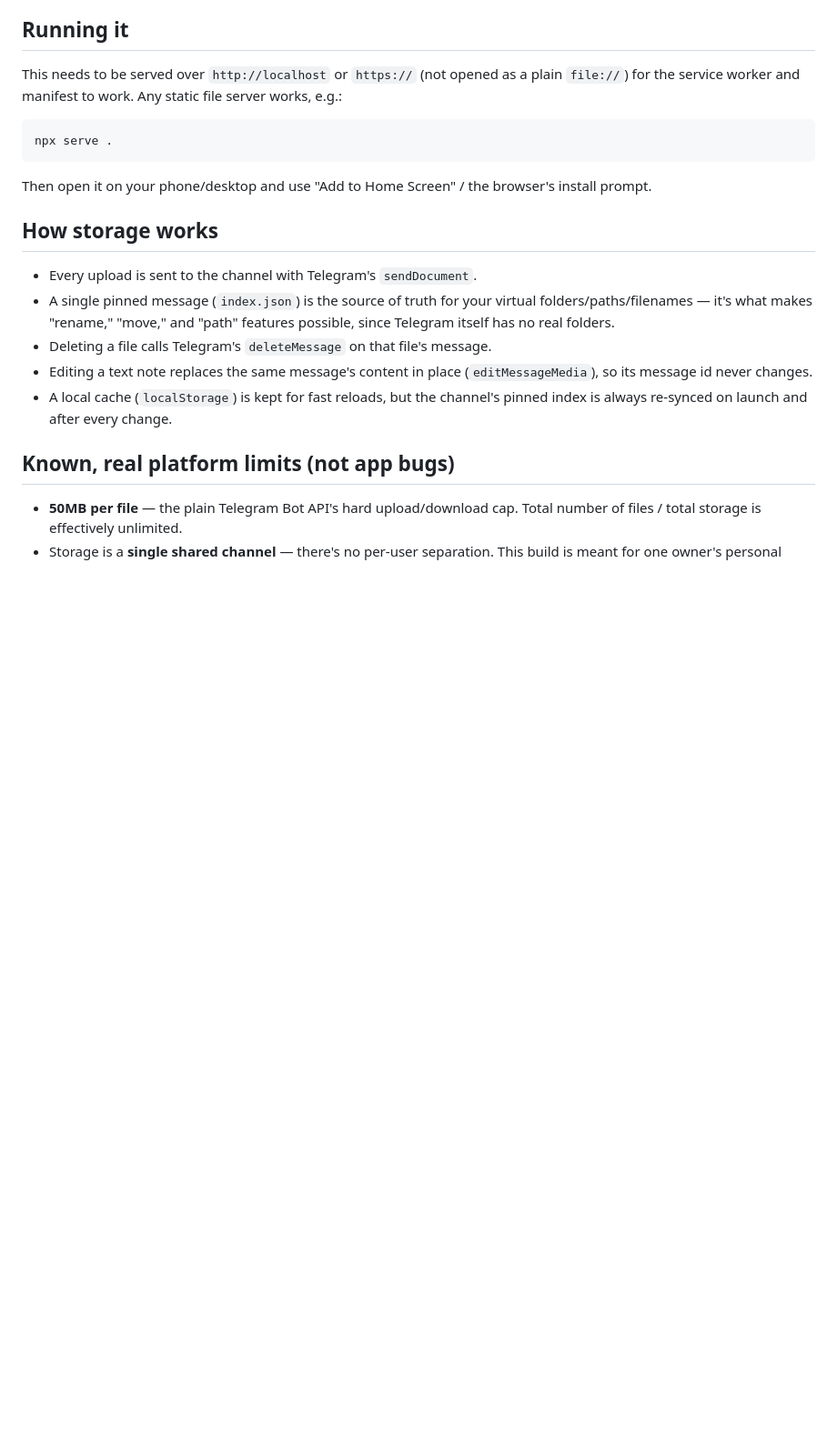
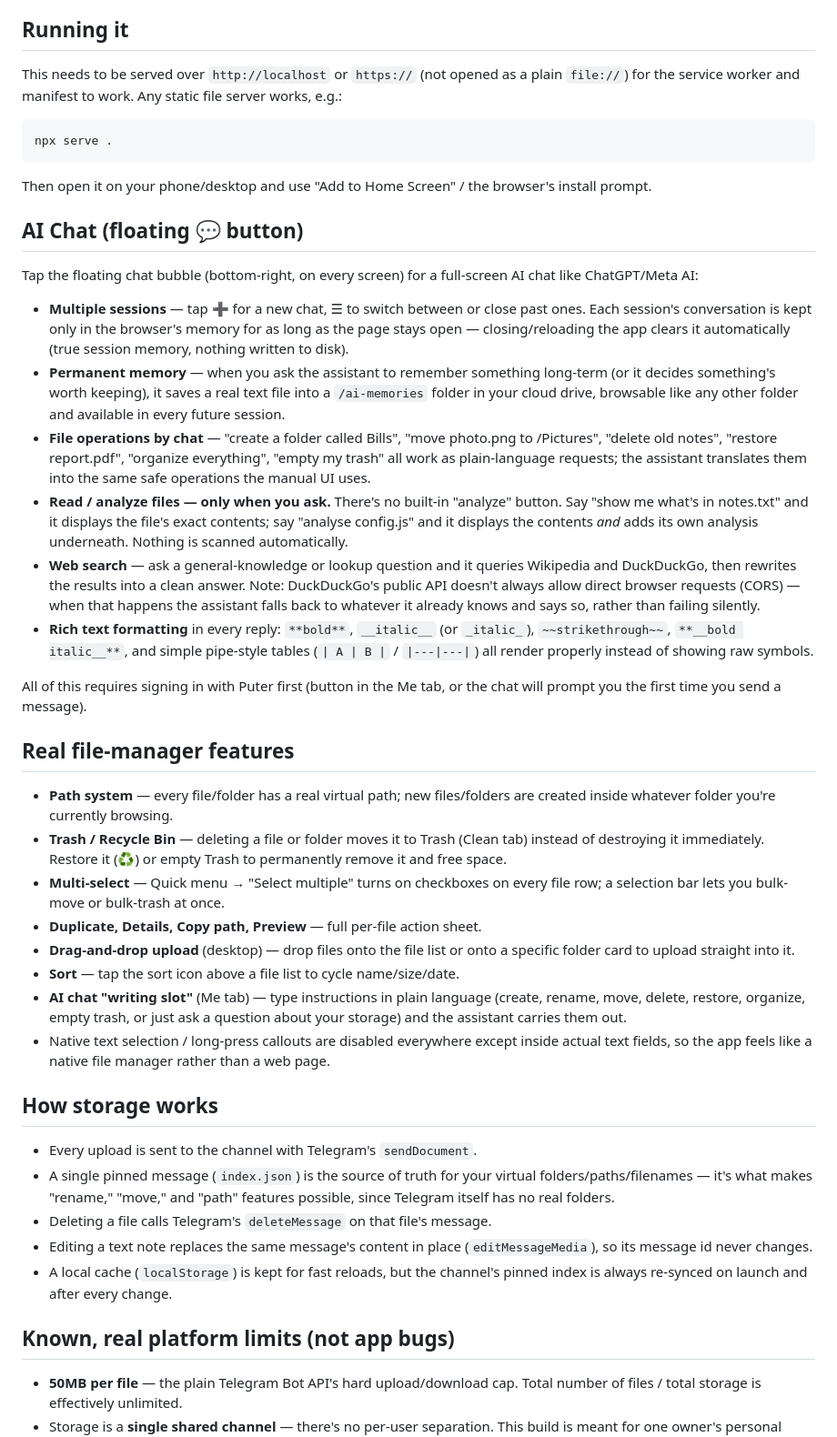
Before and after one commit to abinashgogoi124421-cpu/RiNi-Cloud-OS, a Markdown page: README.md, the part around the change. Shown at 91% size. GitHub-like rendering; blank space fills up the shorter version.

````diff
--- a/README.md
+++ b/README.md
@@ -25,6 +25,58 @@ npx serve .
 ```
 Then open it on your phone/desktop and use "Add to Home Screen" / the
 browser's install prompt.
+
+## AI Chat (floating 💬 button)
+Tap the floating chat bubble (bottom-right, on every screen) for a full-screen
+AI chat like ChatGPT/Meta AI:
+- **Multiple sessions** — tap ➕ for a new chat, ☰ to switch between or close
+  past ones. Each session's conversation is kept only in the browser's memory
+  for as long as the page stays open — closing/reloading the app clears it
+  automatically (true session memory, nothing written to disk).
+- **Permanent memory** — when you ask the assistant to remember something
+  long-term (or it decides something's worth keeping), it saves a real text
+  file into a `/ai-memories` folder in your cloud drive, browsable like any
+  other folder and available in every future session.
+- **File operations by chat** — "create a folder called Bills", "move
+  photo.png to /Pictures", "delete old notes", "restore report.pdf",
+  "organize everything", "empty my trash" all work as plain-language
+  requests; the assistant translates them into the same safe operations the
+  manual UI uses.
+- **Read / analyze files — only when you ask.** There's no built-in "analyze"
+  button. Say "show me what's in notes.txt" and it displays the file's exact
+  contents; say "analyse config.js" and it displays the contents *and* adds
+  its own analysis underneath. Nothing is scanned automatically.
+- **Web search** — ask a general-knowledge or lookup question and it queries
+  Wikipedia and DuckDuckGo, then rewrites the results into a clean answer.
+  Note: DuckDuckGo's public API doesn't always allow direct browser requests
+  (CORS) — when that happens the assistant falls back to whatever it already
+  knows and says so, rather than failing silently.
+- **Rich text formatting** in every reply: `**bold**`, `__italic__` (or
+  `_italic_`), `~~strikethrough~~`, `**__bold italic__**`, and simple
+  pipe-style tables (`| A | B |` / `|---|---|`) all render properly instead
+  of showing raw symbols.
+
+All of this requires signing in with Puter first (button in the Me tab, or
+the chat will prompt you the first time you send a message).
+
+## Real file-manager features
+- **Path system** — every file/folder has a real virtual path; new files/folders
+  are created inside whatever folder you're currently browsing.
+- **Trash / Recycle Bin** — deleting a file or folder moves it to Trash
+  (Clean tab) instead of destroying it immediately. Restore it (♻️) or empty
+  Trash to permanently remove it and free space.
+- **Multi-select** — Quick menu → "Select multiple" turns on checkboxes on
+  every file row; a selection bar lets you bulk-move or bulk-trash at once.
+- **Duplicate, Details, Copy path, Preview** — full per-file action sheet.
+- **Drag-and-drop upload** (desktop) — drop files onto the file list or onto
+  a specific folder card to upload straight into it.
+- **Sort** — tap the sort icon above a file list to cycle name/size/date.
+- **AI chat "writing slot"** (Me tab) — type instructions in plain language
+  (create, rename, move, delete, restore, organize, empty trash, or just ask
+  a question about your storage) and the assistant carries them out.
+- Native text selection / long-press callouts are disabled everywhere except
+  inside actual text fields, so the app feels like a native file manager
+  rather than a web page.
 
 ## How storage works
 - Every upload is sent to the channel with Telegram's `sendDocument`.
````
